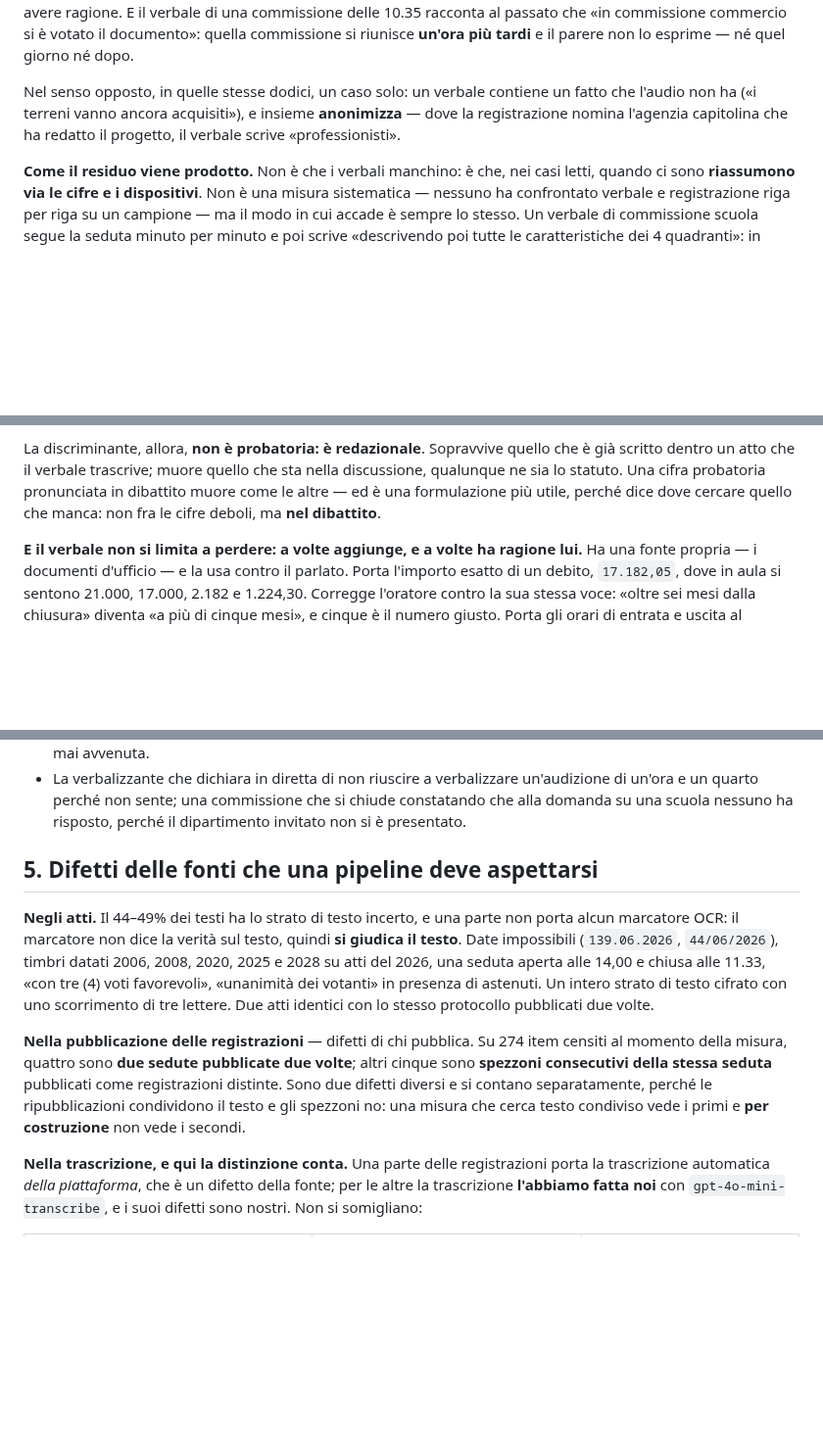
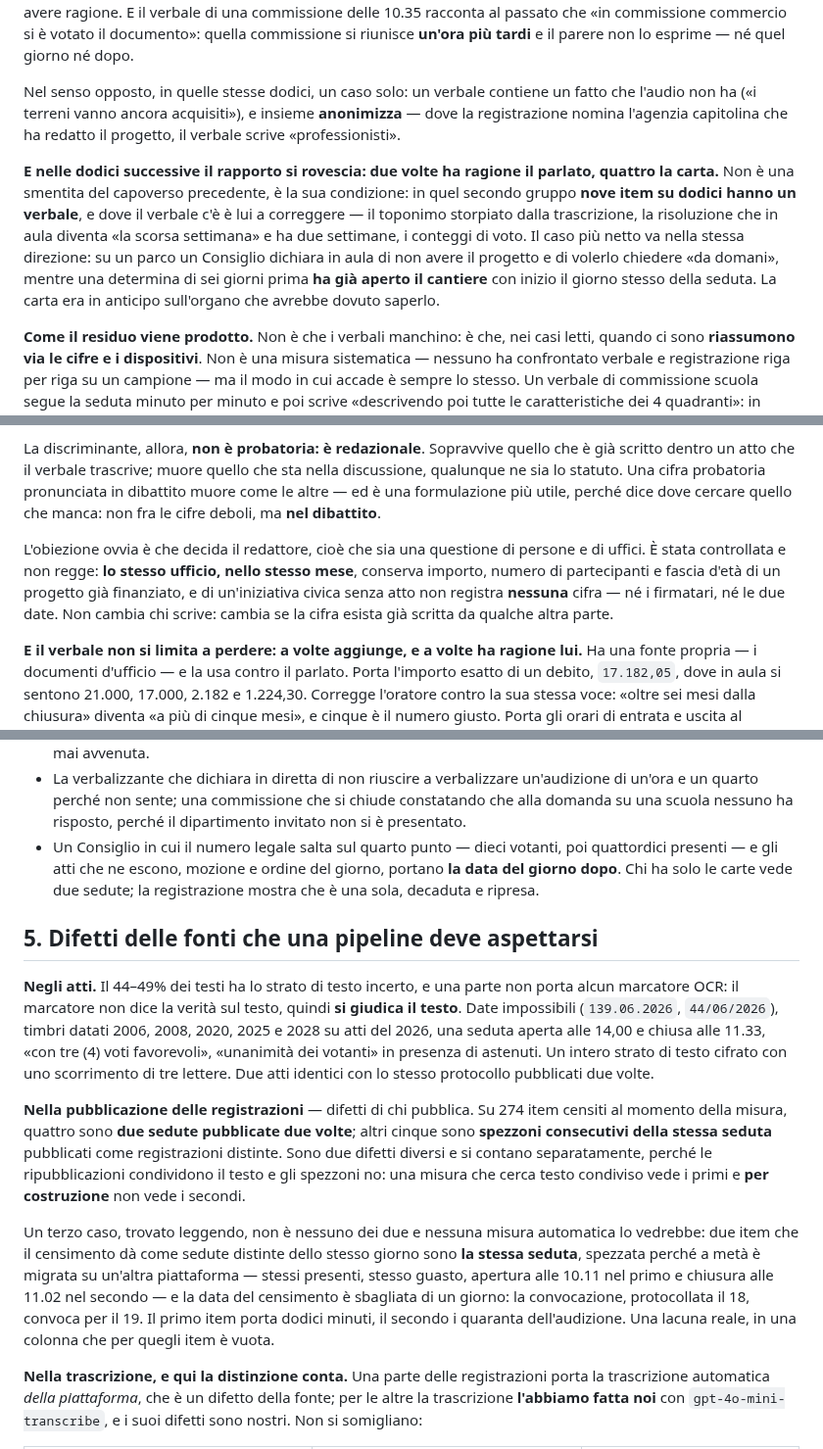
Before and after one commit to QuartieriNews/QN, a Markdown page: docs/sources/RICOSTRUZIONE_2026-06_REPORT2.md, 3 parts joined by grey strips. Shown at 98% size. GitHub-like rendering; blank space fills up the shorter version.

Commit message:
report2: la controprova sulla regola delle cifre, e il rapporto con la carta
Lotto V3_205-V3_216. Lo stesso ufficio nello stesso mese conserva le
cifre di un progetto finanziato e nessuna di uniniziativa civica senza
atto: non decide il redattore, decide se la cifra esista gia scritta
altrove.

Nelle dodici registrazioni successive il rapporto si rovescia, due volte
ha ragione il parlato e quattro la carta, perche nove item su dodici
hanno un verbale: aggiunto al 3 come condizione del capoverso
precedente, con la determina che apre un cantiere sei giorni prima che
laula dichiari di non avere il progetto.

Aggiunti al 4 il numero legale che salta con gli atti datati il giorno
dopo, e al 5 la seduta spezzata fra due piattaforme con la data del
censimento sbagliata di un giorno. STATO 106.

Co-Authored-By: Claude Opus 5 <noreply@anthropic.com>
Claude-Session: https://claude.ai/code/session_01Q7Sc4pp8usmCBKS1YaRP2c

```diff
--- a/docs/sources/RICOSTRUZIONE_2026-06_REPORT2.md
+++ b/docs/sources/RICOSTRUZIONE_2026-06_REPORT2.md
@@ -259,6 +259,15 @@ Nel senso opposto, in quelle stesse dodici, un caso solo: un verbale contiene un
 non ha («i terreni vanno ancora acquisiti»), e insieme **anonimizza** — dove la registrazione nomina
 l'agenzia capitolina che ha redatto il progetto, il verbale scrive «professionisti».
 
+**E nelle dodici successive il rapporto si rovescia: due volte ha ragione il parlato, quattro la
+carta.** Non è una smentita del capoverso precedente, è la sua condizione: in quel secondo gruppo
+**nove item su dodici hanno un verbale**, e dove il verbale c'è è lui a correggere — il toponimo
+storpiato dalla trascrizione, la risoluzione che in aula diventa «la scorsa settimana» e ha due
+settimane, i conteggi di voto. Il caso più netto va nella stessa direzione: su un parco un Consiglio
+dichiara in aula di non avere il progetto e di volerlo chiedere «da domani», mentre una determina di
+sei giorni prima **ha già aperto il cantiere** con inizio il giorno stesso della seduta. La carta era
+in anticipo sull'organo che avrebbe dovuto saperlo.
+
 **Come il residuo viene prodotto.** Non è che i verbali manchino: è che, nei casi letti, quando
 ci sono **riassumono via le cifre e i dispositivi**. Non è una misura sistematica — nessuno ha
 confrontato verbale e registrazione riga per riga su un campione — ma il modo in cui accade è
@@ -312,6 +321,12 @@ dentro un atto che il verbale trascrive; muore quello che sta nella discussione,
 statuto. Una cifra probatoria pronunciata in dibattito muore come le altre — ed è una formulazione
 più utile, perché dice dove cercare quello che manca: non fra le cifre deboli, ma **nel dibattito**.
 
+L'obiezione ovvia è che decida il redattore, cioè che sia una questione di persone e di uffici. È
+stata controllata e non regge: **lo stesso ufficio, nello stesso mese**, conserva importo, numero di
+partecipanti e fascia d'età di un progetto già finanziato, e di un'iniziativa civica senza atto non
+registra **nessuna** cifra — né i firmatari, né le due date. Non cambia chi scrive: cambia se la
+cifra esista già scritta da qualche altra parte.
+
 **E il verbale non si limita a perdere: a volte aggiunge, e a volte ha ragione lui.** Ha una fonte
 propria — i documenti d'ufficio — e la usa contro il parlato. Porta l'importo esatto di un debito,
 `17.182,05`, dove in aula si sentono 21.000, 17.000, 2.182 e 1.224,30. Corregge l'oratore contro la
@@ -353,6 +368,10 @@ luogo nominato. È materiale del rapporto, non della tabella.
 - La verbalizzante che dichiara in diretta di non riuscire a verbalizzare un'audizione di un'ora e
   un quarto perché non sente; una commissione che si chiude constatando che alla domanda su una
   scuola nessuno ha risposto, perché il dipartimento invitato non si è presentato.
+- Un Consiglio in cui il numero legale salta sul quarto punto — dieci votanti, poi quattordici
+  presenti — e gli atti che ne escono, mozione e ordine del giorno, portano **la data del giorno
+  dopo**. Chi ha solo le carte vede due sedute; la registrazione mostra che è una sola, decaduta e
+  ripresa.
 
 ## 5. Difetti delle fonti che una pipeline deve aspettarsi
 
@@ -368,6 +387,13 @@ momento della misura, quattro sono **due sedute pubblicate due volte**; altri ci
 consecutivi della stessa seduta** pubblicati come registrazioni distinte. Sono due difetti diversi e
 si contano separatamente, perché le ripubblicazioni condividono il testo e gli spezzoni no: una
 misura che cerca testo condiviso vede i primi e **per costruzione** non vede i secondi.
+
+Un terzo caso, trovato leggendo, non è nessuno dei due e nessuna misura automatica lo vedrebbe: due
+item che il censimento dà come sedute distinte dello stesso giorno sono **la stessa seduta**, spezzata
+perché a metà è migrata su un'altra piattaforma — stessi presenti, stesso guasto, apertura alle 10.11
+nel primo e chiusura alle 11.02 nel secondo — e la data del censimento è sbagliata di un giorno: la
+convocazione, protocollata il 18, convoca per il 19. Il primo item porta dodici minuti, il secondo i
+quaranta dell'audizione. Una lacuna reale, in una colonna che per quegli item è vuota.
 
 **Nella trascrizione, e qui la distinzione conta.** Una parte delle registrazioni porta la
 trascrizione automatica *della piattaforma*, che è un difetto della fonte; per le altre la
```
Also changed, not shown: 1 other file.
